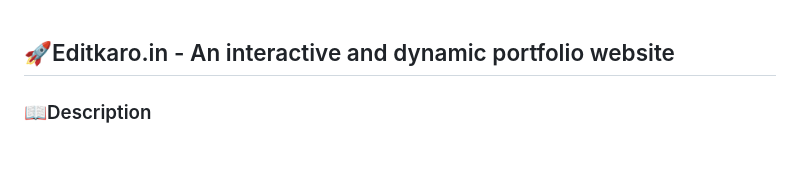
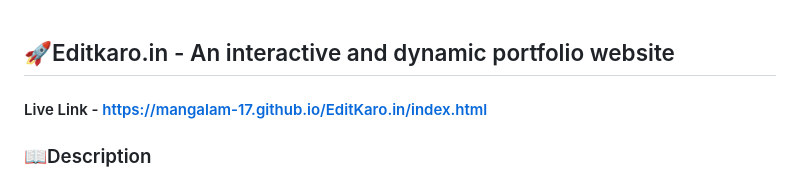
Before and after one commit to Mangalam-17/EditKaro.in, a Markdown page: README.md, the part around the change. Drawn GitHub-style; blank space fills up the shorter version.

```diff
--- a/README.md
+++ b/README.md
@@ -1,4 +1,6 @@
 ## 🚀Editkaro.in - An interactive and dynamic portfolio website
+
+#### Live Link - https://mangalam-17.github.io/EditKaro.in/index.html
 
 ### 📖Description
 
```
